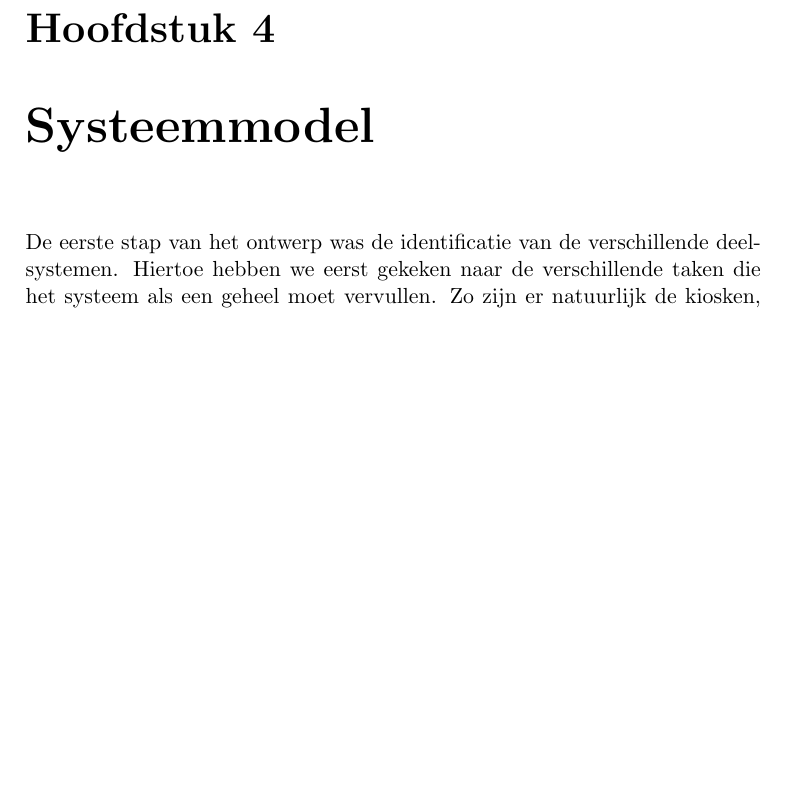
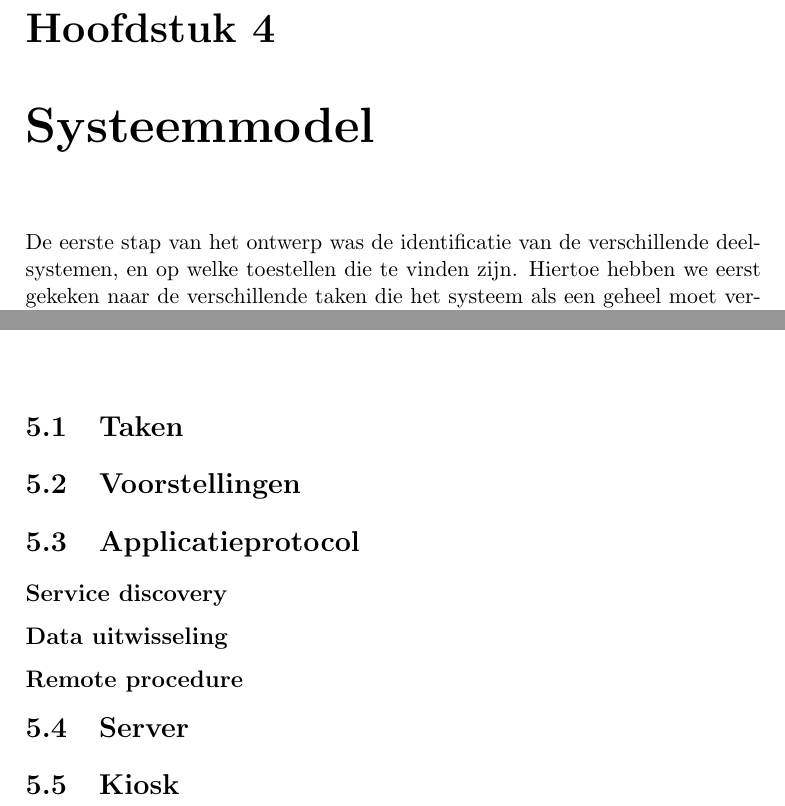
Before and after one commit to maleadt/thesis-adastra3, a LaTeX book (verslag/verslag.tex, which reads verslag/3_ontwerp.tex): part of page 11 of 17 before the commit and two parts of pages 12 and 13 of 18 after it, the two joined at a grey line, cut so that both start at the same text, the shorter picture padded with empty space. Compiled offline with pdfLaTeX.

Commit message:
Verder werken aan scriptie.

```diff
--- a/verslag/3_ontwerp.tex
+++ b/verslag/3_ontwerp.tex
@@ -8,7 +8,9 @@
 \chapter{Systeemmodel}
 \label{chap:systeemmodel}
 
-De eerste stap van het ontwerp was de identificatie van de verschillende deelsystemen. Hiertoe hebben we eerst gekeken naar de verschillende taken die het systeem als een geheel moet vervullen. Zo zijn er natuurlijk de kiosken, die instaan voor het weergeven van de presentaties, en het verwerken van gebruikersinput. Om het systeem flexibel te houden, zullen we de kiosken zo inrichten dat zowel de configuratie als de weer te geven presentaties zich niet op voorhand op de kiosk bevinden, maar van een centrale server gehaald worden. Diezelfde centrale server kan dan ook voorzien in een beheersinterface, waarbij de status van de verschillende kiosken gevisualiseerd wordt, en de administrator eventueel bepaalde acties kan ondernemen.
+De eerste stap van het ontwerp was de identificatie van de verschillende deelsystemen, en op welke toestellen die te vinden zijn. Hiertoe hebben we eerst gekeken naar de verschillende taken die het systeem als een geheel moet vervullen. Zo zijn er natuurlijk de kiosken, die instaan voor het weergeven van de presentaties, en het verwerken van gebruikersinput. Om het systeem flexibel te houden, zullen we de kiosken zo inrichten dat zowel de configuratie als de weer te geven presentaties zich niet op voorhand op de kiosk bevinden, maar van een centrale server gehaald worden. Diezelfde centrale server kan dan ook voorzien in een beheersinterface, waarbij de status van de verschillende kiosken gevisualiseerd wordt, en de administrator eventueel bepaalde acties kan ondernemen. Al deze functionaliteit zullen we bundelen binnen het specifiek hiervoor ontworpen applicatie-raamwerk, waarvoor we ook een communicatieprotocol zullen voor moeten definiëren
+
+Het is voor de administrator echter ook belangrijk om zicht te hebben op de status van de overige componenten van de kiosk, zoals het besturingssysteem, of de hardware. Omdat er voor dit vrij generiek probleem al verschillende bestaande oplossingen zijn, zullen we dit beschouwen als een apart deelsysteem, los van de hierboven omschreven applicatieraamwerk.
 
 \begin{figure}
 	\includegraphics[width=\textwidth]{diagrammen/ontplooiingsdiagram}
@@ -21,6 +25,22 @@ De eerste stap van het ontwerp was de identificatie van de verschillende deelsys
 
 \chapter{Applicatie}
 \label{chap:applicatie}
+
+\section{Taken}
+
+\section{Voorstellingen}
+
+\section{Applicatieprotocol}
+
+\subsection{Service discovery}
+
+\subsection{Data uitwisseling}
+
+\subsection{Remote procedure}
+
+\section{Server}
+
+\section{Kiosk}
 
 
 %
```
Also changed, not shown: verslag/3_ontwerp.tex (2 more changed lines), 3 other files.
